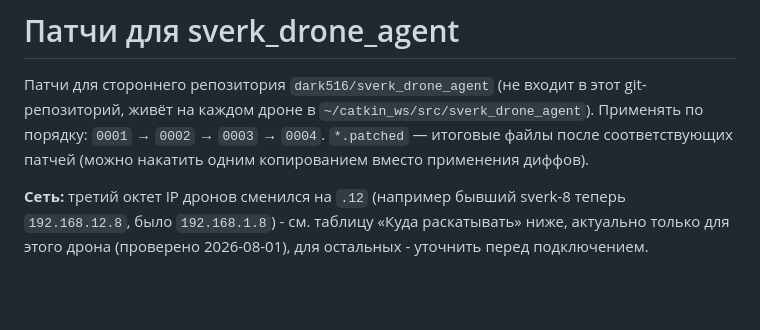
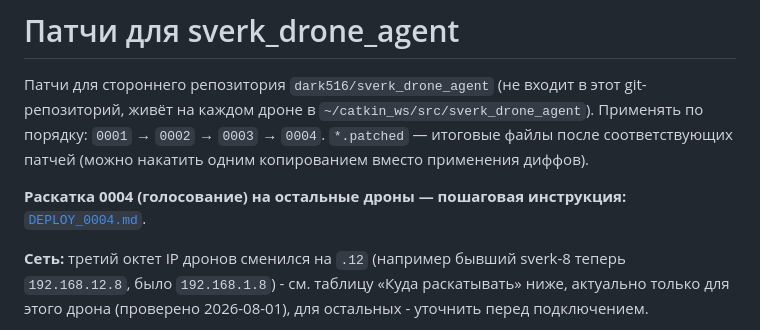
Before and after one commit to nikilokser/Hod_Drona_Sokoliki_2026, a Markdown page: patches/sverk_drone_agent/README.md, the part around the change. Rendered like a GitHub page; blank space fills up the shorter version.

```diff
--- a/patches/sverk_drone_agent/README.md
+++ b/patches/sverk_drone_agent/README.md
@@ -5,6 +5,9 @@ git-репозиторий, живёт на каждом дроне в `~/catkin
 Применять по порядку: `0001` → `0002` → `0003` → `0004`. `*.patched` —
 итоговые файлы после соответствующих патчей (можно накатить одним
 копированием вместо применения диффов).
+
+**Раскатка 0004 (голосование) на остальные дроны — пошаговая инструкция:**
+[`DEPLOY_0004.md`](DEPLOY_0004.md).
 
 **Сеть:** третий октет IP дронов сменился на `.12` (например бывший sverk-8
 теперь `192.168.12.8`, было `192.168.1.8`) - см. таблицу «Куда раскатывать»
```
Also changed, not shown: patches/sverk_drone_agent/DEPLOY_0004.md (added, +153 -0 lines).
